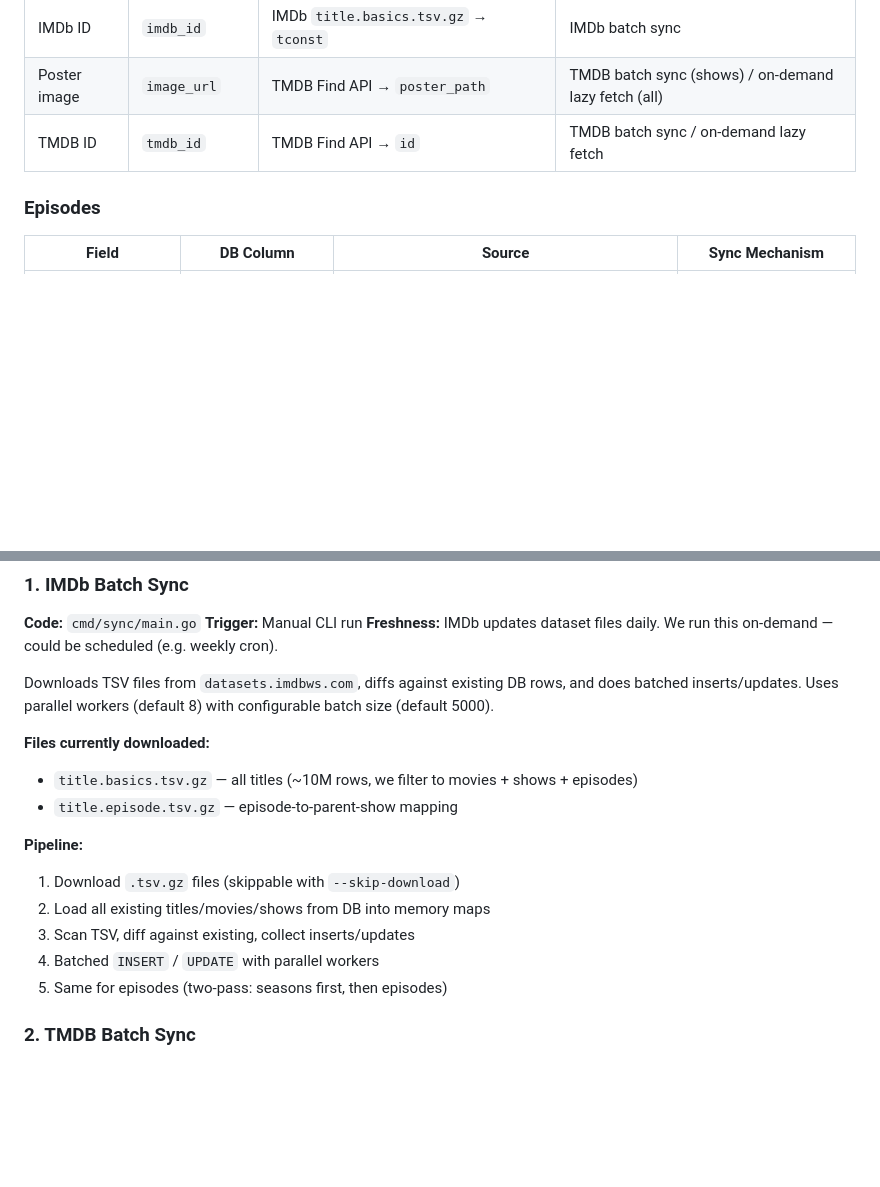
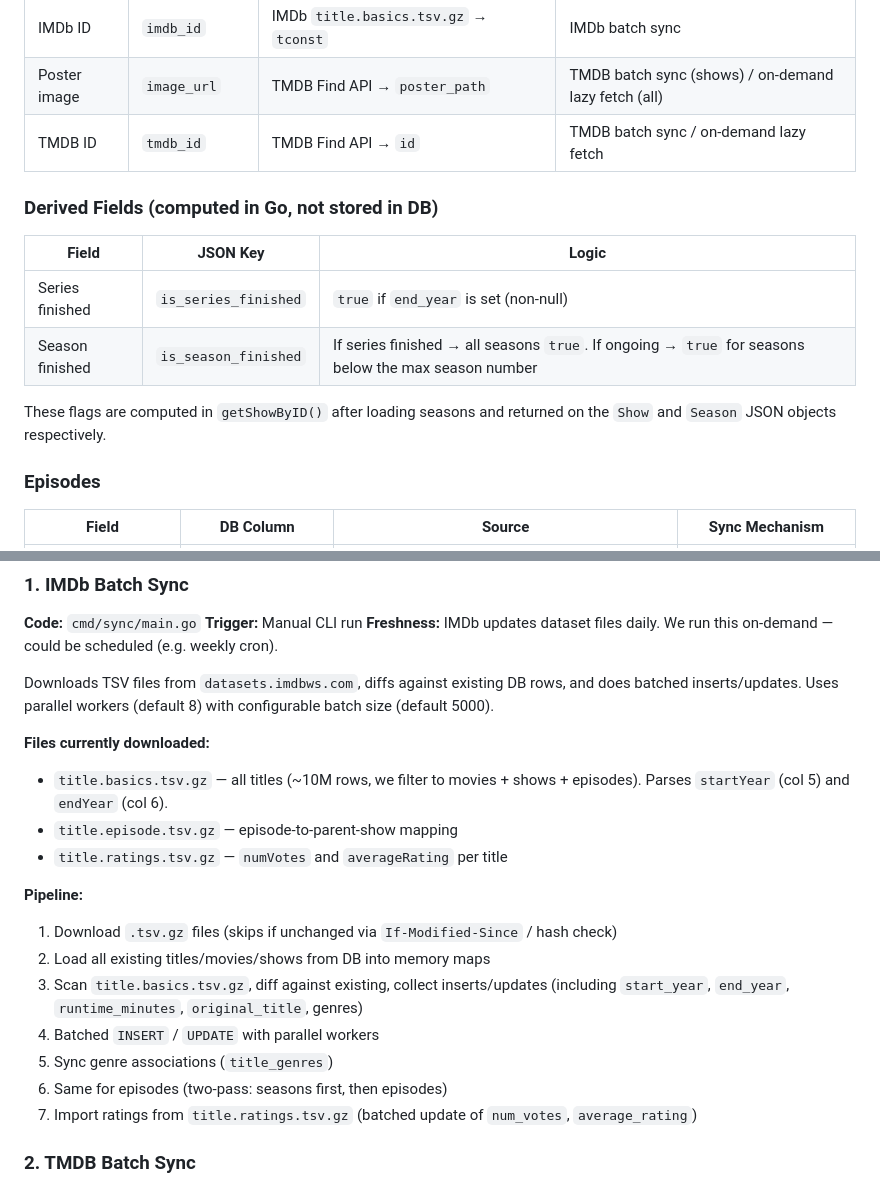
Before and after one commit to ybmeng/mediacanon, a Markdown page: PRD.md, 2 parts joined by grey strips. GitHub-like rendering; blank space fills up the shorter version.

```diff
--- a/PRD.md
+++ b/PRD.md
@@ -20,6 +20,15 @@ Every field we store, where it comes from, and how it gets into the database.
 | Poster image | `image_url` | TMDB Find API → `poster_path` | TMDB batch sync (shows) / on-demand lazy fetch (all) |
 | TMDB ID | `tmdb_id` | TMDB Find API → `id` | TMDB batch sync / on-demand lazy fetch |
 
+### Derived Fields (computed in Go, not stored in DB)
+
+| Field | JSON Key | Logic |
+|-------|----------|-------|
+| Series finished | `is_series_finished` | `true` if `end_year` is set (non-null) |
+| Season finished | `is_season_finished` | If series finished → all seasons `true`. If ongoing → `true` for seasons below the max season number |
+
+These flags are computed in `getShowByID()` after loading seasons and returned on the `Show` and `Season` JSON objects respectively.
+
 ### Episodes
 
 | Field | DB Column | Source | Sync Mechanism |
@@ -58,15 +74,18 @@ Every field we store, where it comes from, and how it gets into the database.
 Downloads TSV files from `datasets.imdbws.com`, diffs against existing DB rows, and does batched inserts/updates. Uses parallel workers (default 8) with configurable batch size (default 5000).
 
 **Files currently downloaded:**
-- `title.basics.tsv.gz` — all titles (~10M rows, we filter to movies + shows + episodes)
+- `title.basics.tsv.gz` — all titles (~10M rows, we filter to movies + shows + episodes). Parses `startYear` (col 5) and `endYear` (col 6).
 - `title.episode.tsv.gz` — episode-to-parent-show mapping
+- `title.ratings.tsv.gz` — `numVotes` and `averageRating` per title
 
 **Pipeline:**
-1. Download `.tsv.gz` files (skippable with `--skip-download`)
+1. Download `.tsv.gz` files (skips if unchanged via `If-Modified-Since` / hash check)
 2. Load all existing titles/movies/shows from DB into memory maps
-3. Scan TSV, diff against existing, collect inserts/updates
+3. Scan `title.basics.tsv.gz`, diff against existing, collect inserts/updates (including `start_year`, `end_year`, `runtime_minutes`, `original_title`, genres)
 4. Batched `INSERT` / `UPDATE` with parallel workers
-5. Same for episodes (two-pass: seasons first, then episodes)
+5. Sync genre associations (`title_genres`)
+6. Same for episodes (two-pass: seasons first, then episodes)
+7. Import ratings from `title.ratings.tsv.gz` (batched update of `num_votes`, `average_rating`)
 
 ### 2. TMDB Batch Sync
 
```
Also changed, not shown: other parts of PRD.md (+17 -29 lines).
